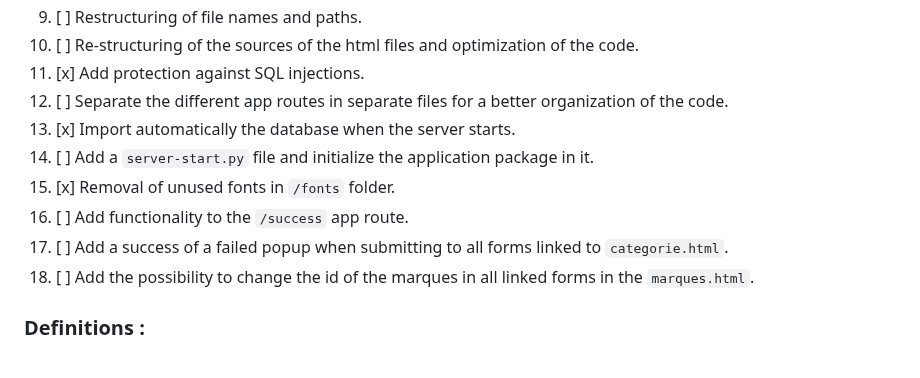
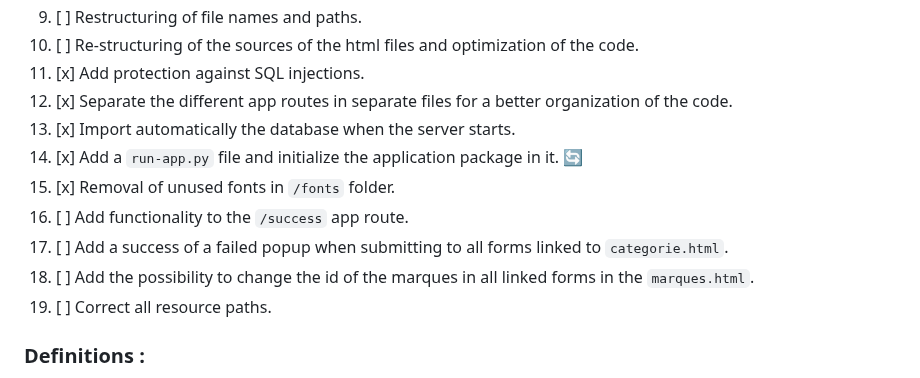
Before and after one commit to InstaZDLL/Besson_Ethan_info1a_164_2023, a Markdown page: README.md, the part around the change. Rendered like a GitHub page.

Commit message:
Roadmap updates
- Added 1 objective to the roadmap.
- Changing the objective no 14.
- Check 2 completed objectives.

```diff
--- a/README.md
+++ b/README.md
@@ -28,13 +28,14 @@ The goal of this project is to show our skills and understanding of web developm
 9. [ ] Restructuring of file names and paths.
 10. [ ] Re-structuring of the sources of the html files and optimization of the code.
 11. [x] Add protection against SQL injections.
-12. [ ] Separate the different app routes in separate files for a better organization of the code.
+12. [x] Separate the different app routes in separate files for a better organization of the code.
 13. [x] Import automatically the database when the server starts.
-14. [ ] Add a `server-start.py` file and initialize the application package in it.
+14. [x] Add a `run-app.py` file and initialize the application package in it. 🔄
 15. [x] Removal of unused fonts in `/fonts` folder.
 16. [ ] Add functionality to the `/success` app route.
 17. [ ] Add a success of a failed popup when submitting to all forms linked to `categorie.html`.
 18. [ ] Add the possibility to change the id of the marques in all linked forms in the `marques.html`.
+19. [ ] Correct all resource paths.
 
 
 ### Definitions :
```
